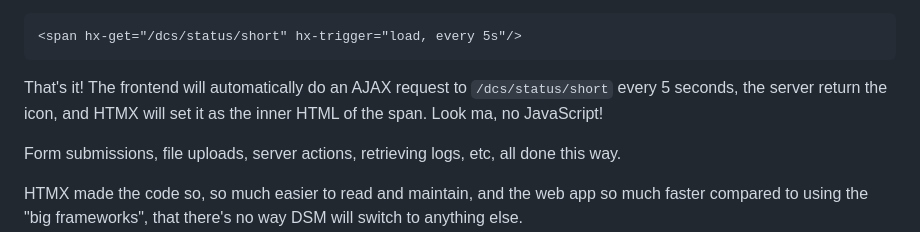
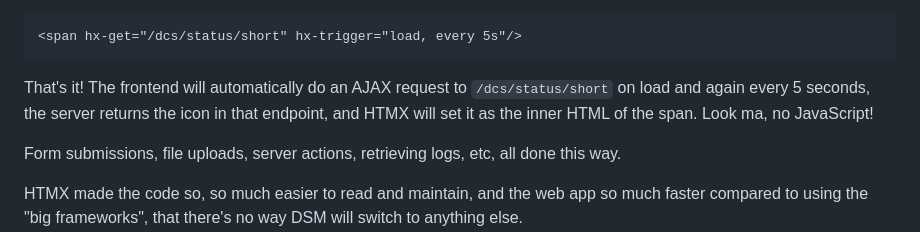
Before and after one commit to fisadev/dcs_server_manager, a Markdown page: docs/development.md, the part around the change. GitHub-like rendering.

Commit message:
Typo and wording

````diff
--- a/docs/development.md
+++ b/docs/development.md
@@ -82,8 +82,9 @@ For instance, the icon that shows the current status of the DCS server is just t
 <span hx-get="/dcs/status/short" hx-trigger="load, every 5s"/>
 ```
 
-That's it! The frontend will automatically do an AJAX request to `/dcs/status/short` every 5
-seconds, the server return the icon, and HTMX will set it as the inner HTML of the span.
+That's it! The frontend will automatically do an AJAX request to `/dcs/status/short` on load and
+again every 5 seconds, the server returns the icon in that endpoint, and HTMX will set it as the
+inner HTML of the span.
 Look ma, no JavaScript!
 
 Form submissions, file uploads, server actions, retrieving logs, etc, all done this way.
````
